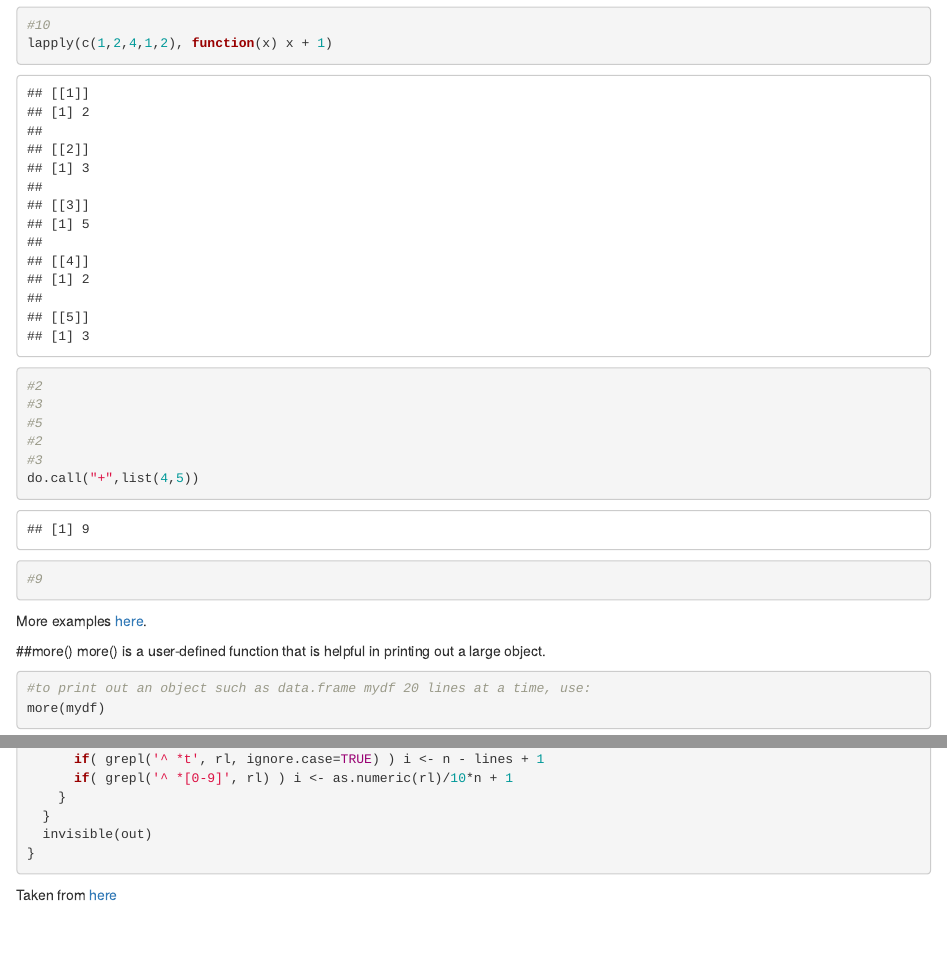
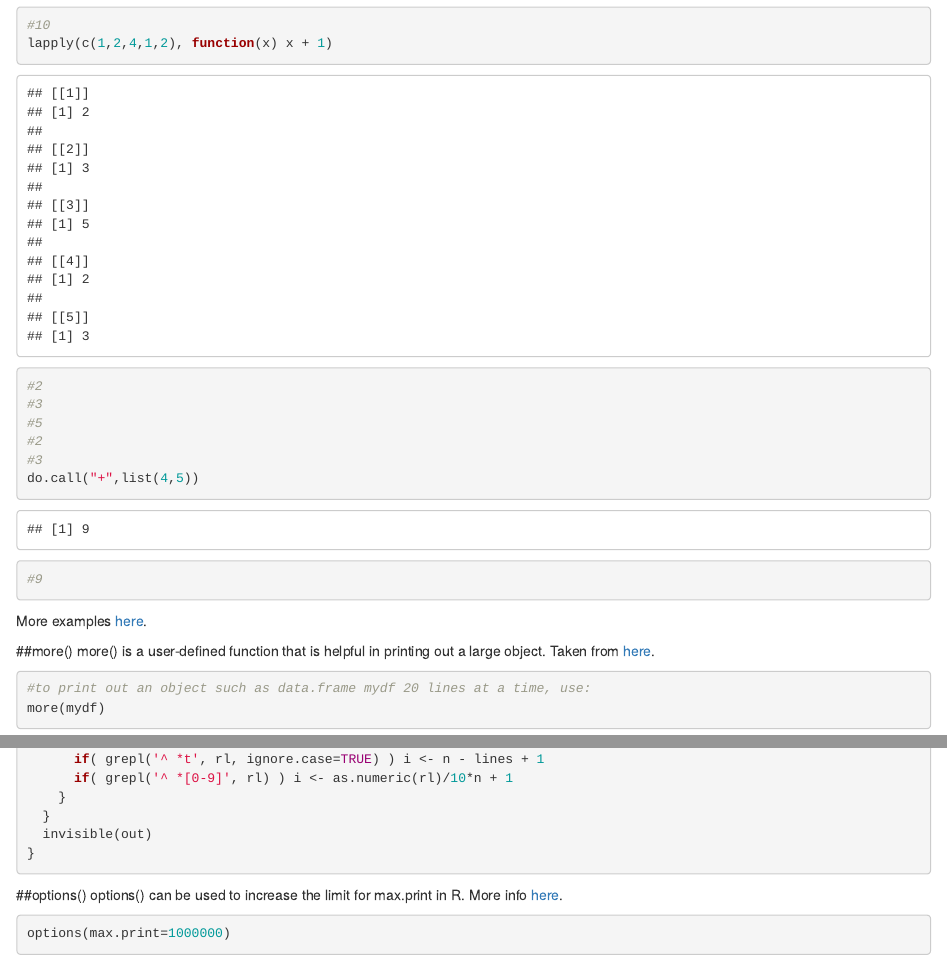
Before and after one commit to ujjwalkarn/DataScienceR, an R Markdown document (common_functions.Rmd): the page in a window 1100 px wide, from 690 px down, and a second part further down, joined at a grey line. Rendered offline with R 4.5, knitr and Pandoc, with nearby package versions; some code elsewhere in the file could not run offline.

Commit message:
Update common_functions.Rmd

````diff
--- a/common_functions.Rmd
+++ b/common_functions.Rmd
@@ -45,7 +45,7 @@ do.call("+",list(4,5))
 More examples [here](https://stat.ethz.ch/R-manual/R-devel/library/base/html/do.call.html).
 
 ##more()
-more() is a user-defined function that is helpful in printing out a large object.
+more() is a user-defined function that is helpful in printing out a large object. Taken from [here](http://stackoverflow.com/questions/21610468/pause-print-of-large-object-when-it-fills-the-screen).
 
 ```{r}
 #to print out an object such as data.frame mydf 20 lines at a time, use:
@@ -74,4 +74,10 @@ more <- function(expr, lines=20) {
   invisible(out)
 }
 ```
-Taken from [here](http://stackoverflow.com/questions/21610468/pause-print-of-large-object-when-it-fills-the-screen)
+
+##options()
+options() can be used to increase the limit for max.print in R. More info [here](http://stackoverflow.com/questions/6758727/how-to-increase-the-limit-for-max-print-in-r).
+
+```r
+options(max.print=1000000)
+```
````
